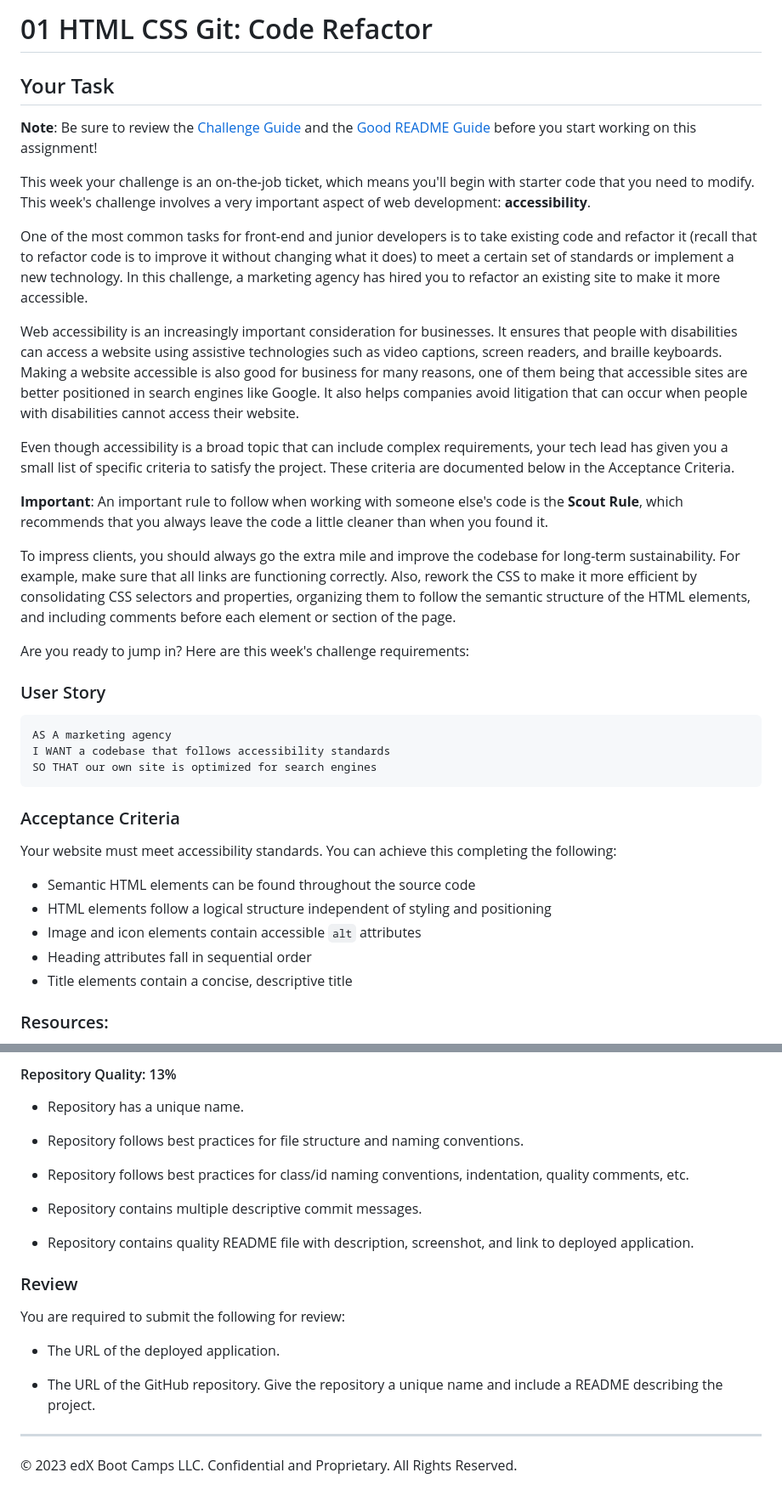
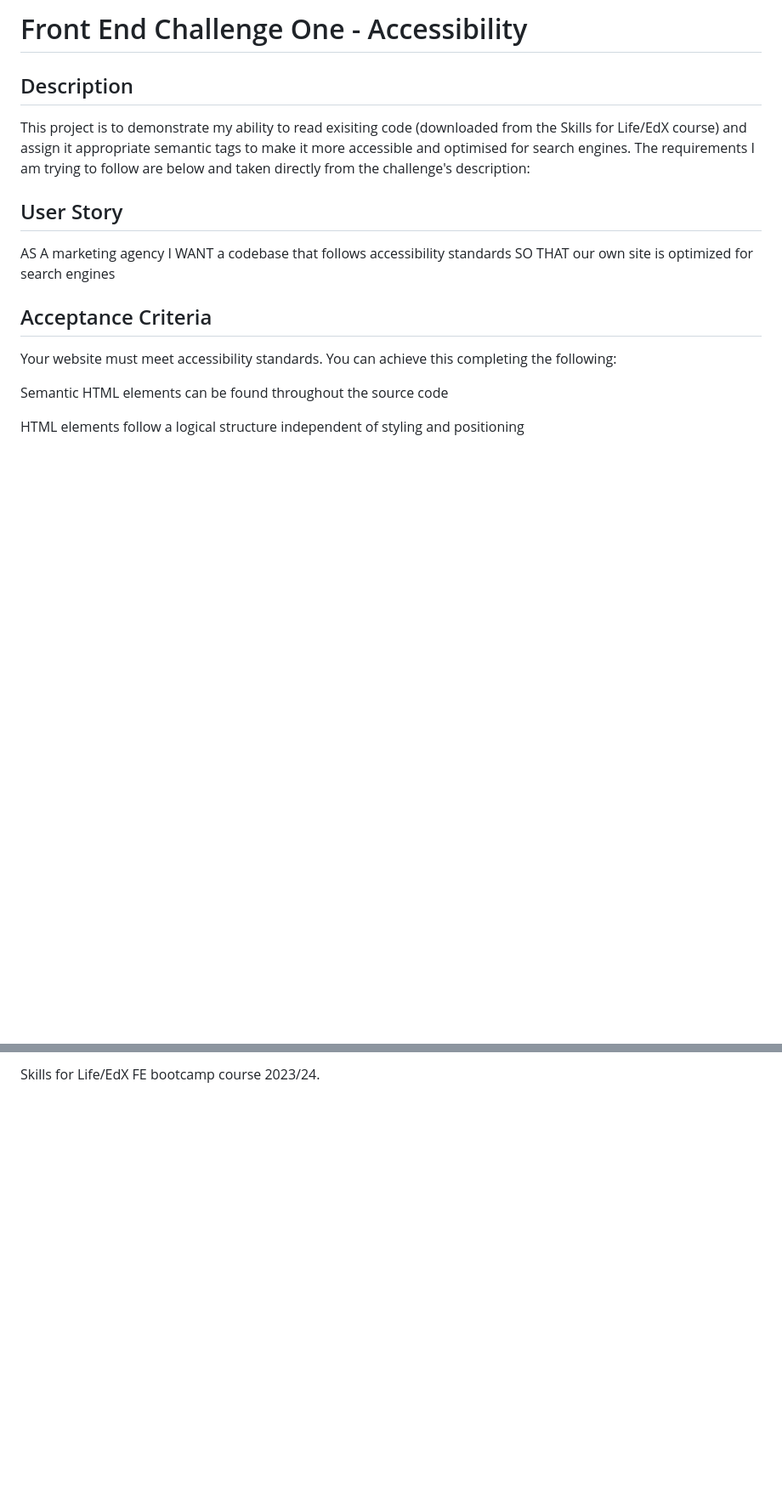
Before and after one commit to 09hanvaik/frontEndAccessibilityChallengeOne, a Markdown page: README.md, 2 parts joined by grey strips. Shown: that part at 85% size. GitHub-like rendering; blank space fills up the shorter version.

````diff
--- a/README.md
+++ b/README.md
@@ -1,40 +1,18 @@
-# 01 HTML CSS Git: Code Refactor
+# Front End Challenge One - Accessibility
+## Description
 
-## Your Task
+This project is to demonstrate my ability to read exisiting code (downloaded from the Skills for Life/EdX course) and assign it appropriate semantic tags to make it more accessible and optimised for search engines.
+The requirements I am trying to follow are below and taken directly from the challenge's description:
 
-**Note**: Be sure to review the [Challenge Guide](./Challenge-Guide.md) and the [Good README Guide](./Good-README-Guide.md) before you start working on this assignment!
-
-This week your challenge is an on-the-job ticket, which means you'll begin with starter code that you need to modify. This week's challenge involves a very important aspect of web development: **accessibility**.
-
-One of the most common tasks for front-end and junior developers is to take existing code and refactor it (recall that to refactor code is to improve it without changing what it does) to meet a certain set of standards or implement a new technology. In this challenge, a marketing agency has hired you to refactor an existing site to make it more accessible.
-
-Web accessibility is an increasingly important consideration for businesses. It ensures that people with disabilities can access a website using assistive technologies such as video captions, screen readers, and braille keyboards. Making a website accessible is also good for business for many reasons, one of them being that accessible sites are better positioned in search engines like Google. It also helps companies avoid litigation that can occur when people with disabilities cannot access their website.
-
-Even though accessibility is a broad topic that can include complex requirements, your tech lead has given you a small list of specific criteria to satisfy the project. These criteria are documented below in the Acceptance Criteria.
-
-**Important**: An important rule to follow when working with someone else's code is the **Scout Rule**, which recommends that you always leave the code a little cleaner than when you found it.
-
-To impress clients, you should always go the extra mile and improve the codebase for long-term sustainability. For example, make sure that all links are functioning correctly. Also, rework the CSS to make it more efficient by consolidating CSS selectors and properties, organizing them to follow the semantic structure of the HTML elements, and including comments before each element or section of the page.
-
-Are you ready to jump in? Here are this week's challenge requirements:
-
-### User Story
-
-```
+## User Story
 AS A marketing agency
 I WANT a codebase that follows accessibility standards
 SO THAT our own site is optimized for search engines
-```
-
-### Acceptance Criteria
+## Acceptance Criteria
 
 Your website must meet accessibility standards. You can achieve this completing the following:
 
-* Semantic HTML elements can be found throughout the source code
-* HTML elements follow a logical structure independent of styling and positioning
-* Image and icon elements contain accessible `alt` attributes
-* Heading attributes fall in sequential order
-* Title elements contain a concise, descriptive title
+Semantic HTML elements can be found throughout the source code
 
-### Resources:
+HTML elements follow a logical structure independent of styling and positioning
 
@@ -100,22 +37 @@ This challenge is assessed on the following criteria:
-#### Repository Quality: 13%
-
-* Repository has a unique name.
-
-* Repository follows best practices for file structure and naming conventions.
-
-* Repository follows best practices for class/id naming conventions, indentation, quality comments, etc.
-
-* Repository contains multiple descriptive commit messages.
-
-* Repository contains quality README file with description, screenshot, and link to deployed application.
-
-### Review
-
-You are required to submit the following for review:
-
-* The URL of the deployed application.
-
-* The URL of the GitHub repository. Give the repository a unique name and include a README describing the project.
-
----
-© 2023 edX Boot Camps LLC. Confidential and Proprietary. All Rights Reserved.
+Skills for Life/EdX FE bootcamp course 2023/24.
````
Also changed, not shown: other parts of README.md (+10 -51 lines), Challenge-Guide.md (deleted, +0 -42 lines), Good-README-Guide.md (deleted, +0 -84 lines), Assets/01-html-css-git-challenge-demo.png (deleted), site-screenshot.jpg (added), 2 other files.
